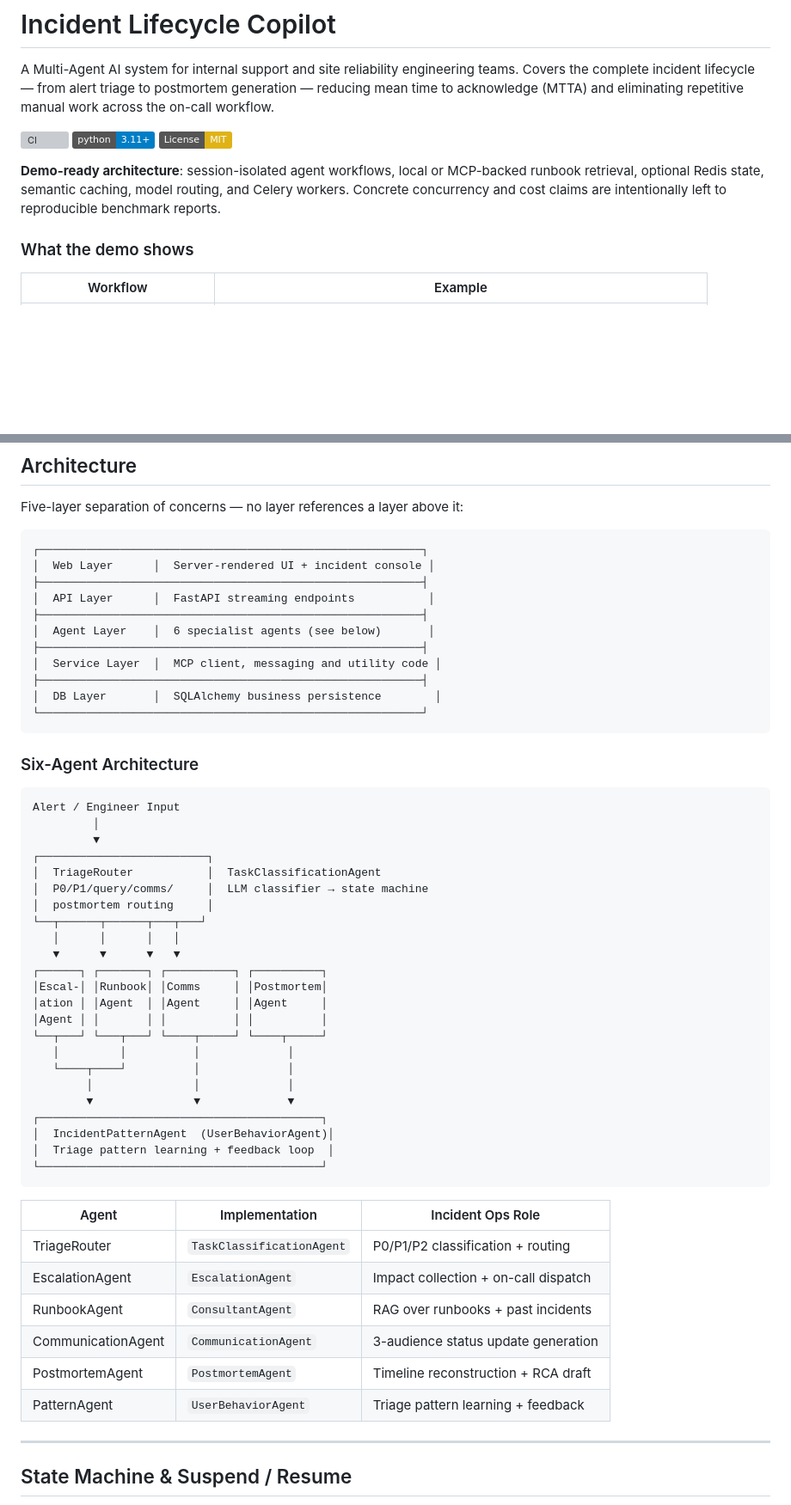
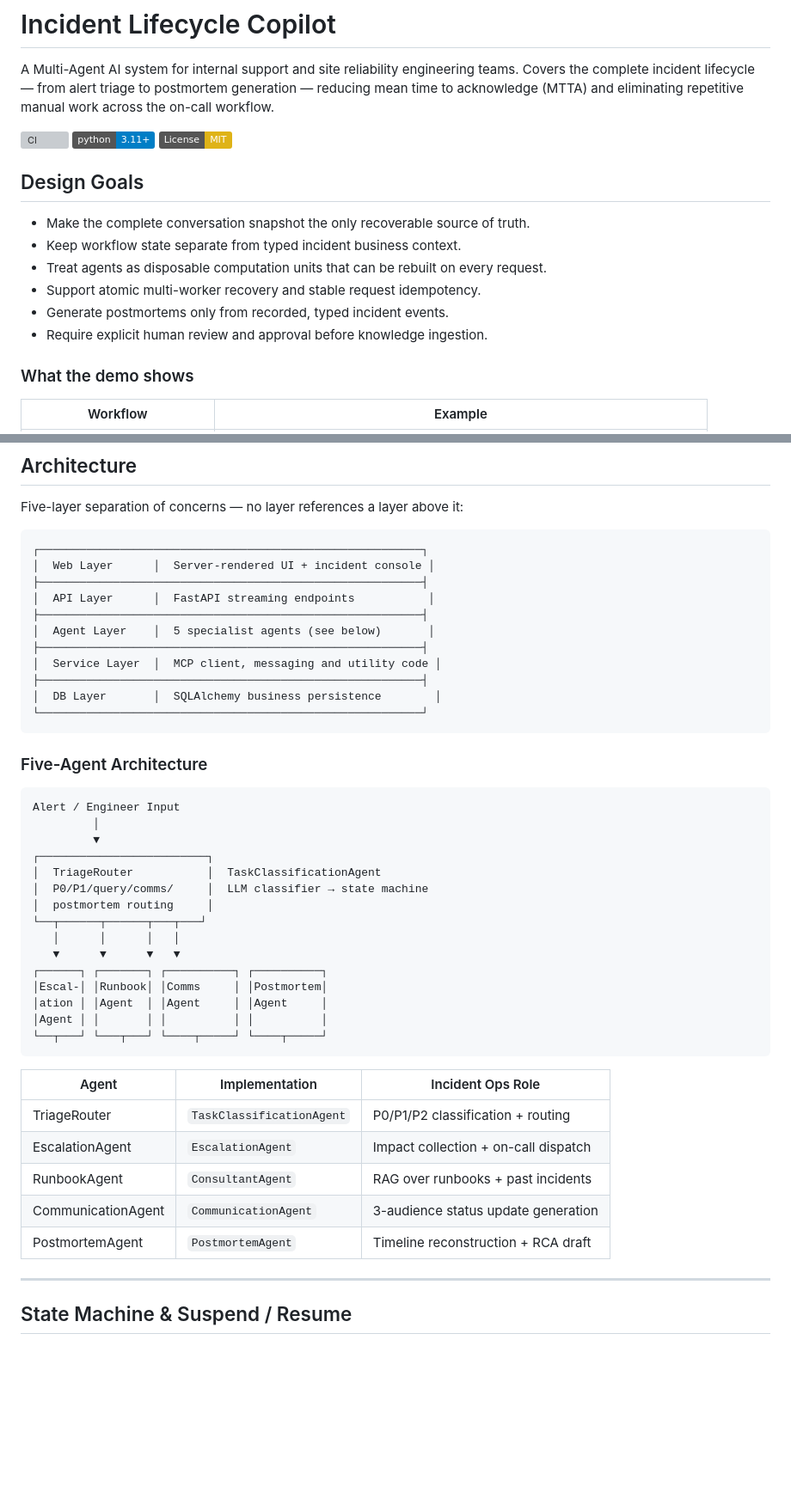
Before and after one commit to Whalefallg/incident-lifecycle-copilot, a Markdown page: README.md, 2 parts joined by grey strips. Shown at 86% size. Rendered like a GitHub page; badges without logos; blank space fills up the shorter version; grey boxes are pictures that could not be loaded.

Commit message:
docs: replace obsolete architecture and define design goals

````diff
--- a/README.md
+++ b/README.md
@@ -6,7 +6,14 @@ A Multi-Agent AI system for internal support and site reliability engineering te
 [![Python 3.11+](https://img.shields.io/badge/python-3.11%2B-blue.svg)](https://www.python.org/)
 [![License: MIT](https://img.shields.io/badge/License-MIT-yellow.svg)](LICENSE)
 
-**Demo-ready architecture**: session-isolated agent workflows, local or MCP-backed runbook retrieval, optional Redis state, semantic caching, model routing, and Celery workers. Concrete concurrency and cost claims are intentionally left to reproducible benchmark reports.
+## Design Goals
+
+- Make the complete conversation snapshot the only recoverable source of truth.
+- Keep workflow state separate from typed incident business context.
+- Treat agents as disposable computation units that can be rebuilt on every request.
+- Support atomic multi-worker recovery and stable request idempotency.
+- Generate postmortems only from recorded, typed incident events.
+- Require explicit human review and approval before knowledge ingestion.
 
 ### What the demo shows
 
@@ -67,7 +74,7 @@ Five-layer separation of concerns — no layer references a layer above it:
 ├─────────────────────────────────────────────────────────┤
 │  API Layer      │  FastAPI streaming endpoints           │
 ├─────────────────────────────────────────────────────────┤
-│  Agent Layer    │  6 specialist agents (see below)       │
+│  Agent Layer    │  5 specialist agents (see below)       │
 ├─────────────────────────────────────────────────────────┤
 │  Service Layer  │  MCP client, messaging and utility code │
 ├─────────────────────────────────────────────────────────┤
@@ -75,7 +82,7 @@ Five-layer separation of concerns — no layer references a layer above it:
 └─────────────────────────────────────────────────────────┘
 ```
 
-### Six-Agent Architecture
+### Five-Agent Architecture
 
 ```
 Alert / Engineer Input
@@ -93,14 +100,6 @@ Alert / Engineer Input
 │ation │ │Agent  │ │Agent     │ │Agent     │
 │Agent │ │       │ │          │ │          │
 └──┬───┘ └───┬───┘ └────┬─────┘ └────┬─────┘
-   │         │          │             │
-   └────┬────┘          │             │
-        │               │             │
-        ▼               ▼             ▼
-┌──────────────────────────────────────────┐
-│  IncidentPatternAgent  (UserBehaviorAgent)│
-│  Triage pattern learning + feedback loop  │
-└──────────────────────────────────────────┘
 ```
 
 | Agent | Implementation | Incident Ops Role |
@@ -110,7 +109,6 @@ Alert / Engineer Input
 | RunbookAgent | `ConsultantAgent` | RAG over runbooks + past incidents |
 | CommunicationAgent | `CommunicationAgent` | 3-audience status update generation |
 | PostmortemAgent | `PostmortemAgent` | Timeline reconstruction + RCA draft |
-| PatternAgent | `UserBehaviorAgent` | Triage pattern learning + feedback |
 
 ---
 
````
Also changed, not shown: other parts of README.md (+1 -1 lines).
